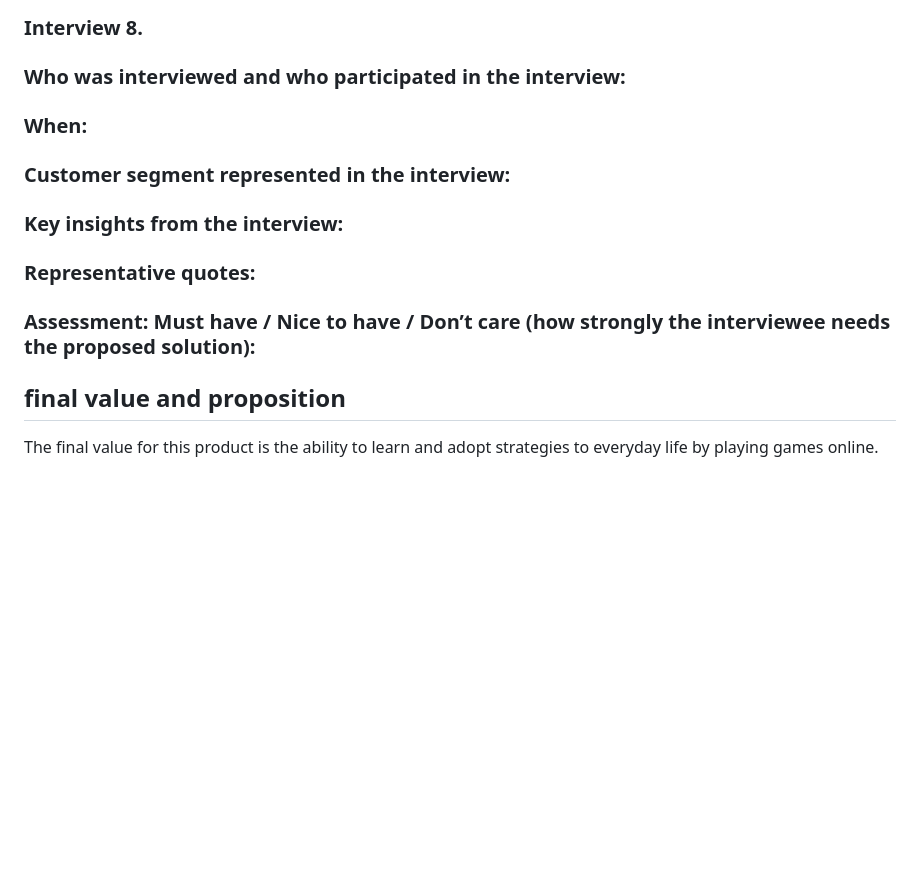
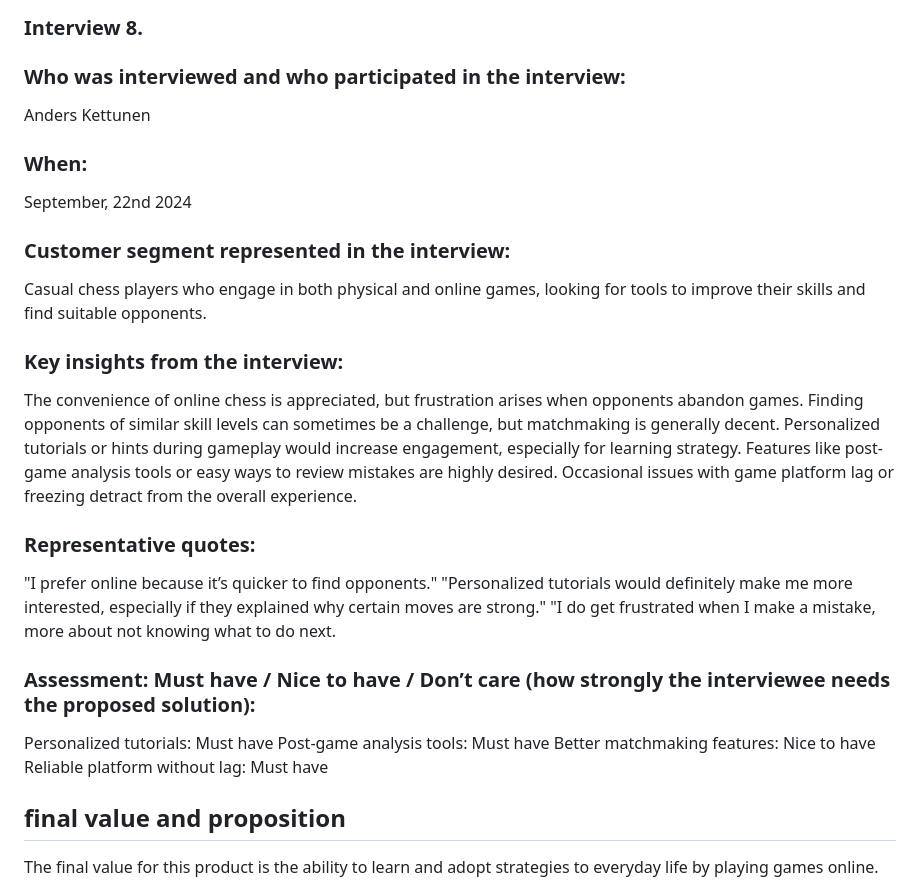
Before and after one commit to Ekinsley02/Chess-CS386, a Markdown page: D1.md, the part around the change. Drawn GitHub-style; blank space fills up the shorter version.

Commit message:
Update D1.md
David's interview

```diff
--- a/D1.md
+++ b/D1.md
@@ -198,17 +198,26 @@ customization
 
 ### Interview 8.
 ### Who was interviewed and who participated in the interview:
-
+Anders Kettunen
 ### When:
-
+September, 22nd 2024
 ### Customer segment represented in the interview:
-
+Casual chess players who engage in both physical and online games, looking for tools to improve their skills and find suitable opponents.
 ### Key insights from the interview:
-
+The convenience of online chess is appreciated, but frustration arises when opponents abandon games.
+Finding opponents of similar skill levels can sometimes be a challenge, but matchmaking is generally decent.
+Personalized tutorials or hints during gameplay would increase engagement, especially for learning strategy.
+Features like post-game analysis tools or easy ways to review mistakes are highly desired.
+Occasional issues with game platform lag or freezing detract from the overall experience.
 ### Representative quotes:
-
+"I prefer online because it’s quicker to find opponents."
+"Personalized tutorials would definitely make me more interested, especially if they explained why certain moves are strong."
+"I do get frustrated when I make a mistake, more about not knowing what to do next.
 ### Assessment: Must have / Nice to have / Don’t care (how strongly the interviewee needs the proposed solution):
-
+Personalized tutorials: Must have
+Post-game analysis tools: Must have
+Better matchmaking features: Nice to have
+Reliable platform without lag: Must have
 
 ## final value and proposition
 The final value for this product is the ability to learn and adopt strategies to everyday life by playing games online.
```
